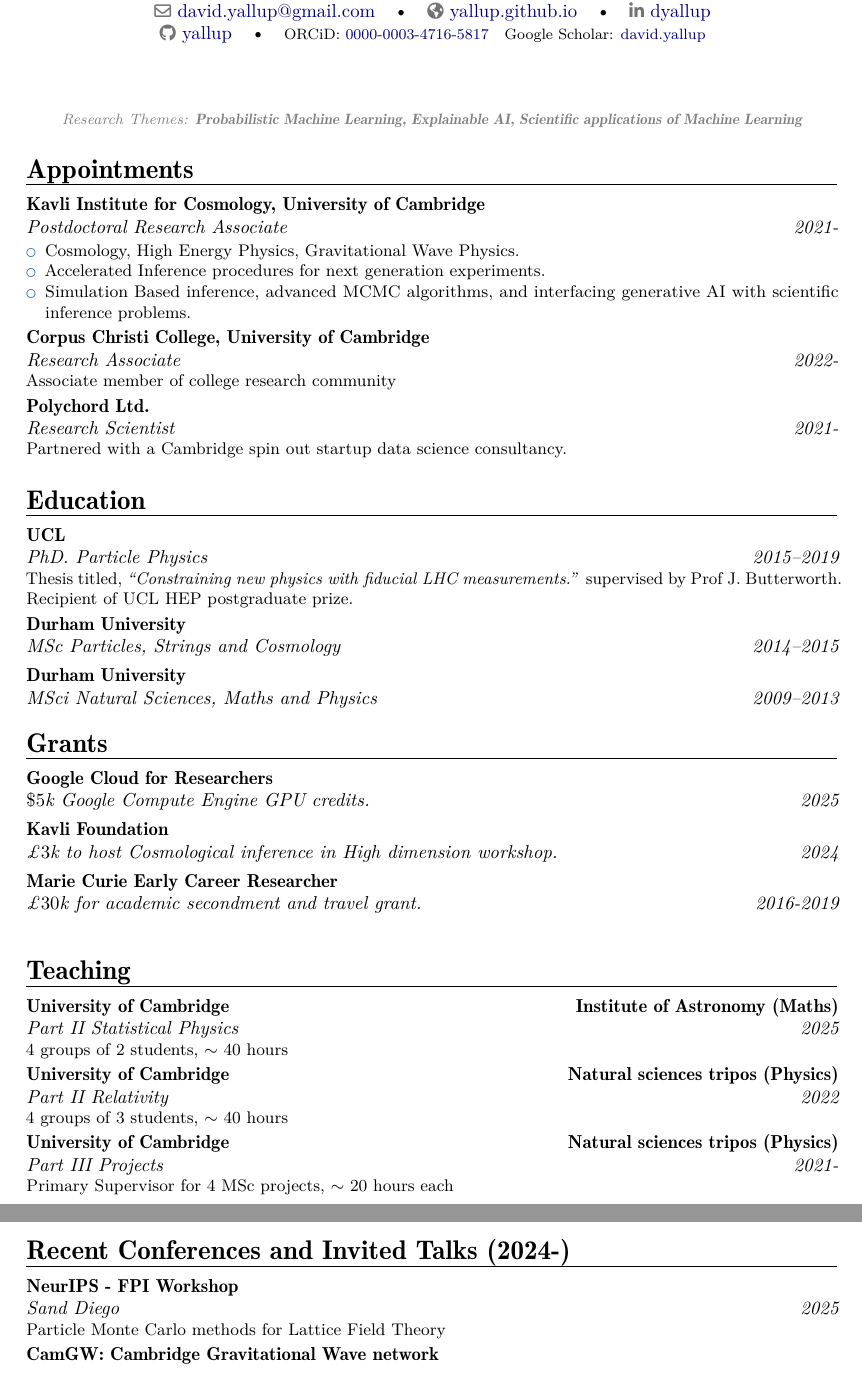
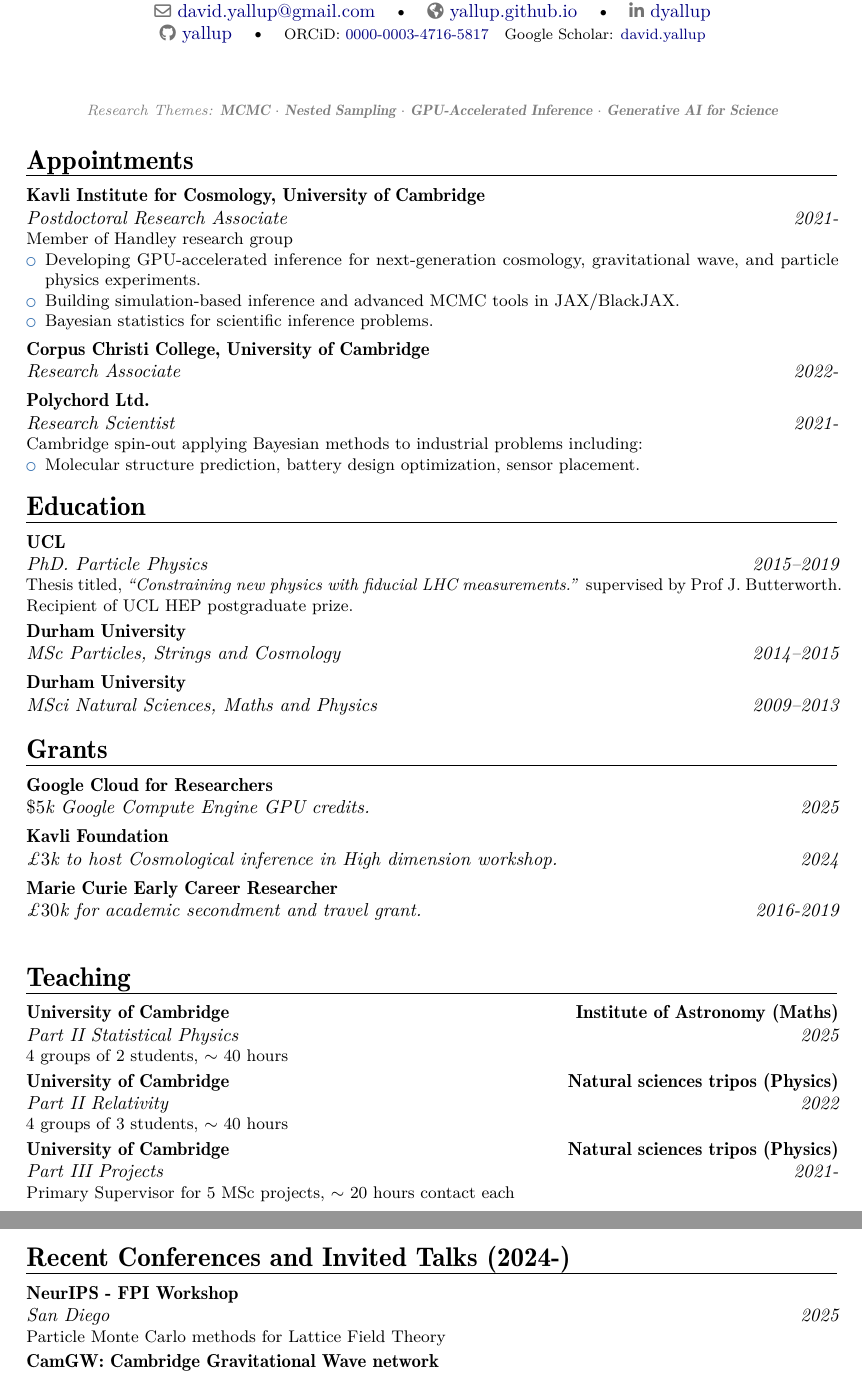
Before and after one commit to yallup/cv, a LaTeX CV (dy_cv.tex): two parts of pages 1 and 2 of 3, joined at a grey line, cut so that both start at the same text. Compiled offline with pdfLaTeX.

Commit message:
punchifiy

```diff
--- a/dy_cv.tex
+++ b/dy_cv.tex
@@ -42,18 +42,22 @@
 
 \makecvtitle
 
-{\begin{center} \textcolor{gray}{\footnotesize \textit{Research Themes: \textbf{Probabilistic Machine Learning, Explainable AI, Scientific applications of Machine Learning}}}\end{center}}
+{\begin{center} \textcolor{gray}{\footnotesize \textit{Research Themes: \textbf{MCMC $\cdot$ Nested Sampling $\cdot$ GPU-Accelerated Inference $\cdot$ Generative AI for Science}}}\end{center}}
 
 \section{Appointments}
 \cventry{2021-}{Postdoctoral Research Associate}{Kavli Institute for Cosmology, University of Cambridge}{}{}{
+  Member of Handley research group
   \begin{itemize}
-    \item Cosmology, High Energy Physics, Gravitational Wave Physics.
-    \item Accelerated Inference procedures for next generation experiments.
-    \item Simulation Based inference, advanced MCMC algorithms, and interfacing generative AI with scientific inference problems.
+    \item Developing GPU-accelerated inference for next-generation cosmology, gravitational wave, and particle physics experiments.
+    \item Building simulation-based inference and advanced MCMC tools in JAX/BlackJAX.
+    \item Bayesian statistics for scientific inference problems.
   \end{itemize}
 }
-\cventry{2022-}{Research Associate}{Corpus Christi College, University of Cambridge}{}{}{Associate member of college research community}
-\cventry{2021-}{Research Scientist}{Polychord Ltd.}{}{}{Partnered with a Cambridge spin out startup data science consultancy.}
+\cventry{2022-}{Research Associate}{Corpus Christi College, University of Cambridge}{}{}{}
+\cventry{2021-}{Research Scientist}{Polychord Ltd.}{}{}{Cambridge spin-out applying Bayesian methods to industrial problems including:
+  \begin{itemize}
+    \item Molecular structure prediction, battery design optimization, sensor placement.
+  \end{itemize}}
 
 \section{Education}
 \cventry{2015--2019}{PhD. Particle Physics}{UCL}{}{}{Thesis titled, \textit{``Constraining new physics with fiducial LHC measurements.''} supervised by Prof J. Butterworth. Recipient of UCL HEP postgraduate prize.}
@@ -68,11 +72,11 @@
 \section{Teaching}
 \cventry{2025}{Part II Statistical Physics}{University of Cambridge}{Institute of Astronomy (Maths)}{}{4 groups of 2 students, $\sim$ 40 hours}
 \cventry{2022}{Part II Relativity}{University of Cambridge}{Natural sciences tripos (Physics)}{}{4 groups of 3 students, $\sim$ 40 hours}
-\cventry{2021-}{Part III Projects}{University of Cambridge}{Natural sciences tripos (Physics)}{}{Primary Supervisor for 4 MSc projects, $\sim$ 20 hours each}
+\cventry{2021-}{Part III Projects}{University of Cambridge}{Natural sciences tripos (Physics)}{}{Primary Supervisor for 5 MSc projects, $\sim$ 20 hours contact each}
 
 \section{Recent Conferences and Invited Talks (2024-)}
 % \subsection{Invited Talks}
-\cventry{2025}{Sand Diego}{NeurIPS - FPI Workshop}{}{}{Particle Monte Carlo methods for Lattice Field Theory}
+\cventry{2025}{San Diego}{NeurIPS - FPI Workshop}{}{}{Particle Monte Carlo methods for Lattice Field Theory}
 \cventry{2025}{KICC, University of Cambridge}{CamGW: Cambridge Gravitational Wave network}{}{}{Towards real time Gravitational Wave inference}
 \cventry{2025}{KICC, University of Cambridge}{Future of SED Fitting}{}{}{GPU Accelerated Sampling methods}
 \cventry{2025}{Singapore}{ICLR - FPI Workshop}{}{}{Nested Slice Sampling}
```
Also changed, not shown: dy_cv.bib (+21 -0 lines), dy_cv.pdf.
